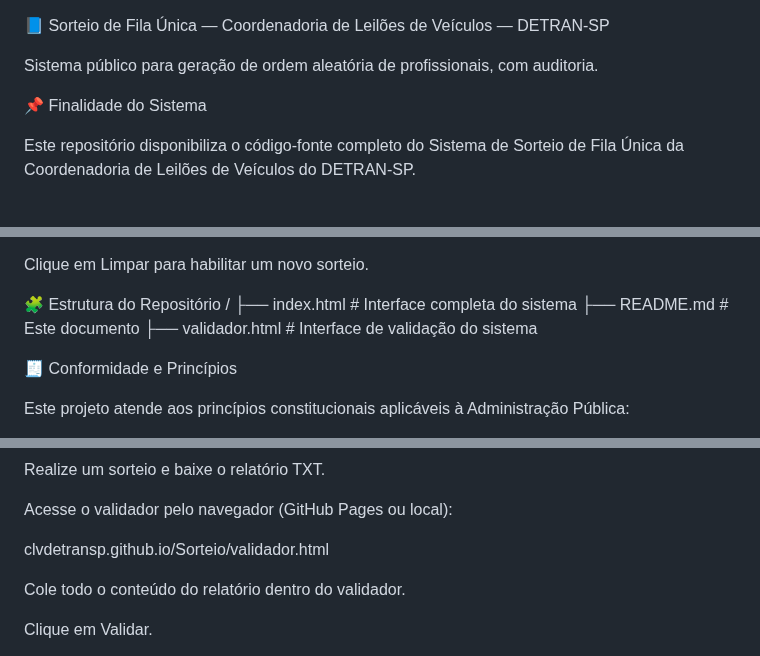
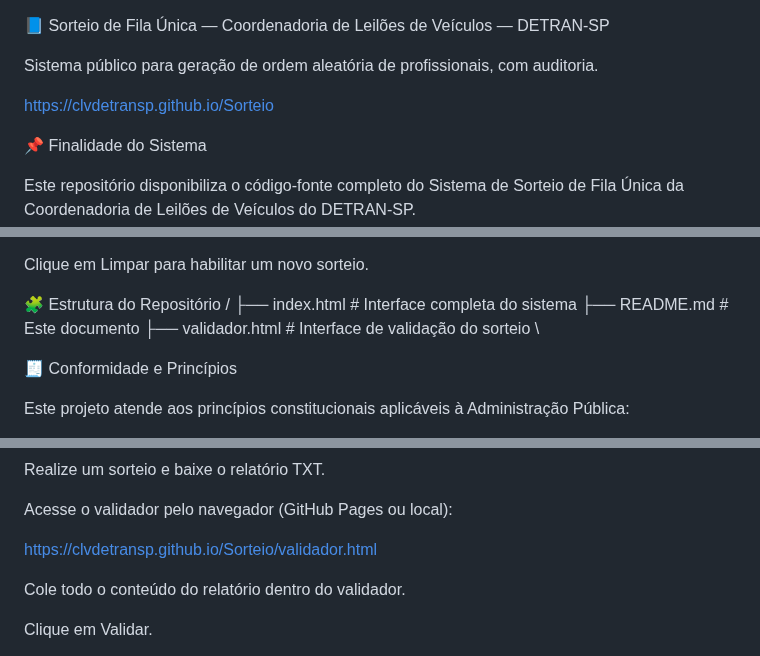
Before and after one commit to CLVDetranSP/Sorteio, a Markdown page: README.md, 3 parts joined by grey strips. Drawn GitHub-style; blank space fills up the shorter version.

Commit message:
README Atualização
Updated links and descriptions in the README file.

```diff
--- a/README.md
+++ b/README.md
@@ -1,6 +1,8 @@
 📘 Sorteio de Fila Única — Coordenadoria de Leilões de Veículos — DETRAN-SP
 
 Sistema público para geração de ordem aleatória de profissionais, com auditoria.
+
+https://clvdetransp.github.io/Sorteio
 
 📌 Finalidade do Sistema
 
@@ -118,7 +120,8 @@ Clique em Limpar para habilitar um novo sorteio.
 /
 ├── index.html       # Interface completa do sistema
 ├── README.md        # Este documento
-├── validador.html   # Interface de validação do sistema
+├── validador.html   # Interface de validação do sorteio
+\
 
 🧾 Conformidade e Princípios
 
@@ -156,7 +159,7 @@ Realize um sorteio e baixe o relatório TXT.
 
 Acesse o validador pelo navegador (GitHub Pages ou local):
 
-clvdetransp.github.io/Sorteio/validador.html
+https://clvdetransp.github.io/Sorteio/validador.html
 
 
 Cole todo o conteúdo do relatório dentro do validador.
```
